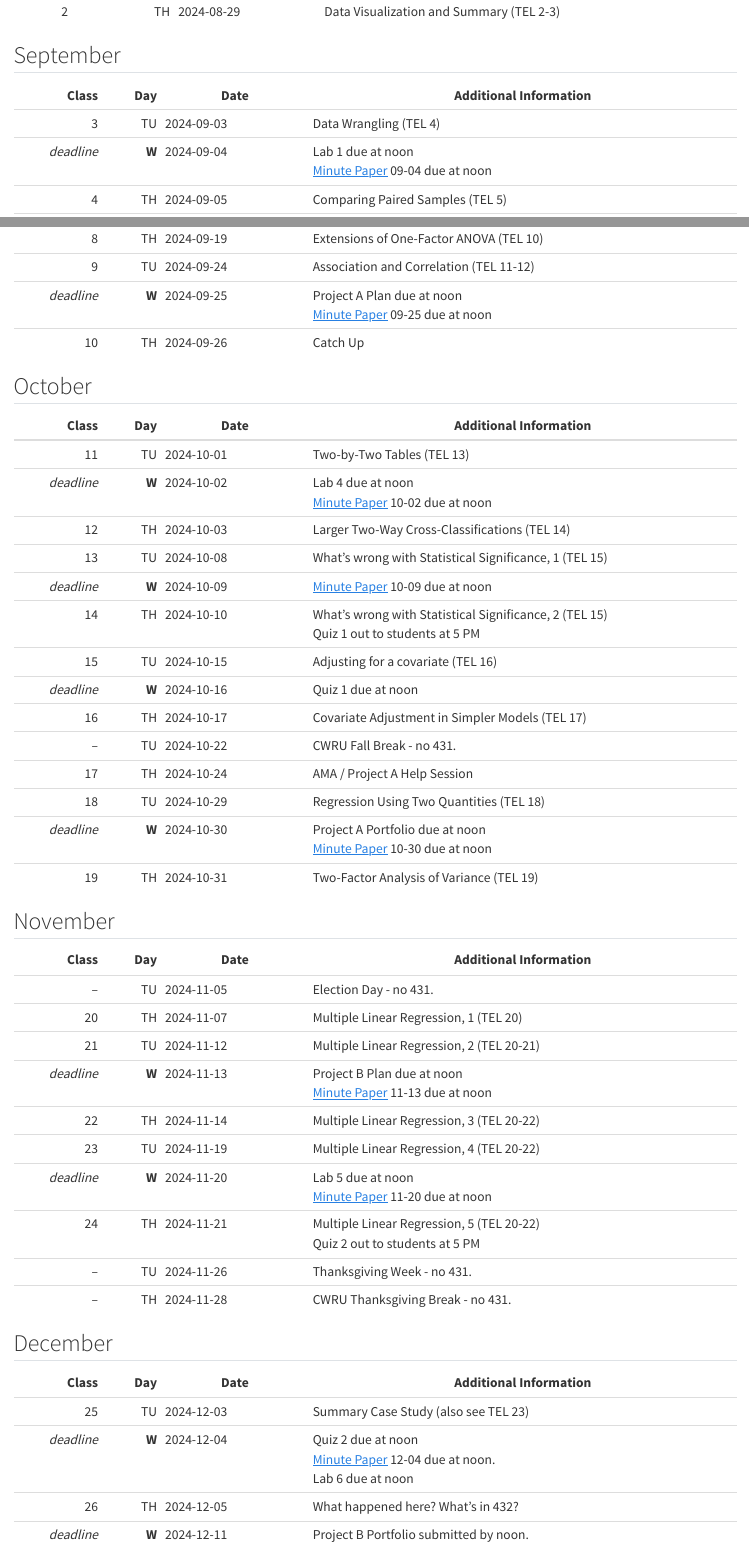
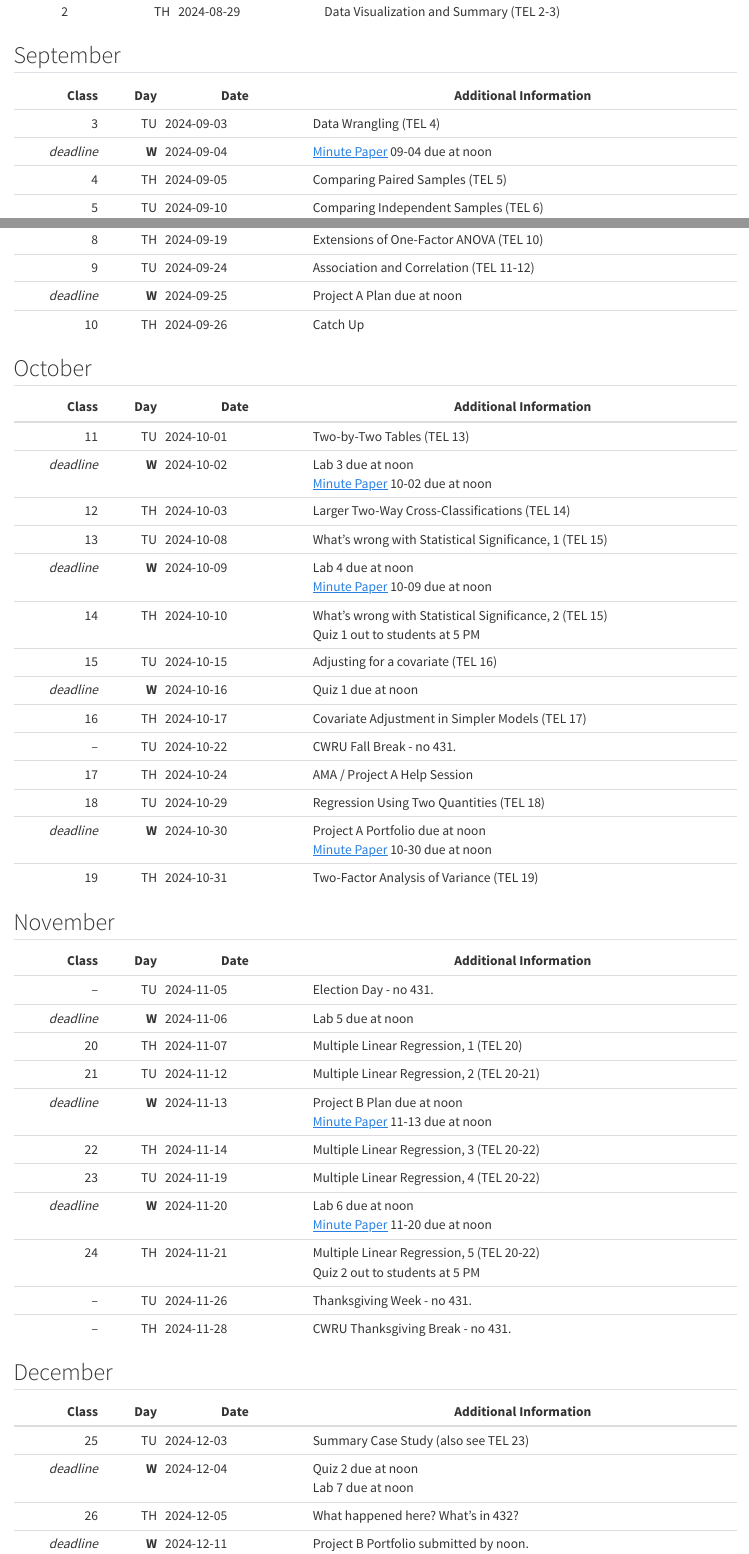
Before and after one commit to THOMASELOVE/431-2024, a Quarto document (calendar.qmd): the page in a window 1100 px wide, from 420 px down, and a second part further down, joined at a grey line. Rendered offline with R 4.5, knitr and Pandoc in place of Quarto, with nearby package versions.

Commit message:
Adjust calendar.

```diff
--- a/calendar.qmd
+++ b/calendar.qmd
@@ -25,6 +25,6 @@ Class | Day | Date | Additional Information
 Class | Day | Date | Additional Information
 -----: | ---: | ---------- | ----------------------------
 3 | TU | 2024-09-03 | Data Wrangling (TEL 4)
-*deadline* | **W** | 2024-09-04 | Lab 1 due at noon <br> [Minute Paper](https://github.com/THOMASELOVE/431-minute-2024/blob/main/README.md) 09-04 due at noon
+*deadline* | **W** | 2024-09-04 | [Minute Paper](https://github.com/THOMASELOVE/431-minute-2024/blob/main/README.md) 09-04 due at noon
 4 | TH | 2024-09-05 | Comparing Paired Samples (TEL 5)
 5 | TU | 2024-09-10 | Comparing Independent Samples (TEL 6)
@@ -35,6 +35,6 @@ Class | Day | Date | Additional Information
 8 | TH | 2024-09-19 | Extensions of One-Factor ANOVA (TEL 10)
 9 | TU | 2024-09-24 | Association and Correlation (TEL 11-12)
-*deadline* | **W** | 2024-09-25 | Project A Plan due at noon <br /> [Minute Paper](https://github.com/THOMASELOVE/431-minute-2024/blob/main/README.md) 09-25 due at noon
+*deadline* | **W** | 2024-09-25 | Project A Plan due at noon
 10 | TH | 2024-09-26 | Catch Up
 
 ## October
@@ -42,10 +42,10 @@ Class | Day | Date | Additional Information
 Class | Day | Date | Additional Information
 -----: | ---: | ---------- | ----------------------------
 11 | TU | 2024-10-01 | Two-by-Two Tables (TEL 13)
-*deadline* | **W** | 2024-10-02 | Lab 4 due at noon <br> [Minute Paper](https://github.com/THOMASELOVE/431-minute-2024/blob/main/README.md) 10-02 due at noon
+*deadline* | **W** | 2024-10-02 | Lab 3 due at noon <br> [Minute Paper](https://github.com/THOMASELOVE/431-minute-2024/blob/main/README.md) 10-02 due at noon
 12 | TH | 2024-10-03 | Larger Two-Way Cross-Classifications (TEL 14)
 13 | TU | 2024-10-08 | What's wrong with Statistical Significance, 1 (TEL 15)
-*deadline* | **W** | 2024-10-09 | [Minute Paper](https://github.com/THOMASELOVE/431-minute-2024/blob/main/README.md) 10-09 due at noon
+*deadline* | **W** | 2024-10-09 | Lab 4 due at noon <br> [Minute Paper](https://github.com/THOMASELOVE/431-minute-2024/blob/main/README.md) 10-09 due at noon
 14 | TH | 2024-10-10 | What's wrong with Statistical Significance, 2 (TEL 15) <br> Quiz 1 out to students at 5 PM
 15 | TU | 2024-10-15 | Adjusting for a covariate (TEL 16)
 *deadline* | **W** | 2024-10-16 | Quiz 1 due at noon
@@ -61,12 +61,13 @@ Class | Day | Date | Additional Information
 Class | Day | Date | Additional Information
 -----: | ---: | ---------- | ----------------------------
 -- | TU | 2024-11-05 | Election Day - no 431.
+*deadline* | **W** | 2024-11-06 | Lab 5 due at noon
 20 | TH | 2024-11-07 | Multiple Linear Regression, 1 (TEL 20)
 21 | TU | 2024-11-12 | Multiple Linear Regression, 2 (TEL 20-21)
 *deadline* | **W** | 2024-11-13 | Project B Plan due at noon <br> [Minute Paper](https://github.com/THOMASELOVE/431-minute-2024/blob/main/README.md) 11-13 due at noon
 22 | TH | 2024-11-14 | Multiple Linear Regression, 3 (TEL 20-22)
 23 | TU | 2024-11-19 | Multiple Linear Regression, 4 (TEL 20-22)
-*deadline* | **W** | 2024-11-20 | Lab 5 due at noon <br> [Minute Paper](https://github.com/THOMASELOVE/431-minute-2024/blob/main/README.md) 11-20 due at noon
+*deadline* | **W** | 2024-11-20 | Lab 6 due at noon <br> [Minute Paper](https://github.com/THOMASELOVE/431-minute-2024/blob/main/README.md) 11-20 due at noon
 24 | TH | 2024-11-21 | Multiple Linear Regression, 5 (TEL 20-22) <br> Quiz 2 out to students at 5 PM
 -- | TU | 2024-11-26 | Thanksgiving Week - no 431.
 -- | TH | 2024-11-28 | CWRU Thanksgiving Break - no 431.
@@ -76,7 +77,7 @@ Class | Day | Date | Additional Information
 Class | Day | Date | Additional Information
 -----: | ---: | ---------- | ----------------------------
 25 | TU | 2024-12-03 | Summary Case Study (also see TEL 23)
-*deadline* | **W** | 2024-12-04 | Quiz 2 due at noon <br> [Minute Paper](https://github.com/THOMASELOVE/431-minute-2024/blob/main/README.md) 12-04 due at noon. <br> Lab 6 due at noon
+*deadline* | **W** | 2024-12-04 | Quiz 2 due at noon <br> Lab 7 due at noon
 26 | TH | 2024-12-05 | What happened here? What's in 432?
 *deadline* | **W** | 2024-12-11 | Project B Portfolio submitted by noon. <br> (Optional) Lab Regrade Request Form due at noon.
 
```
Also changed, not shown: assignments.qmd (+4 -2 lines), docs/search.json, calendar.qmd (6 more changed lines), 2 other files.
